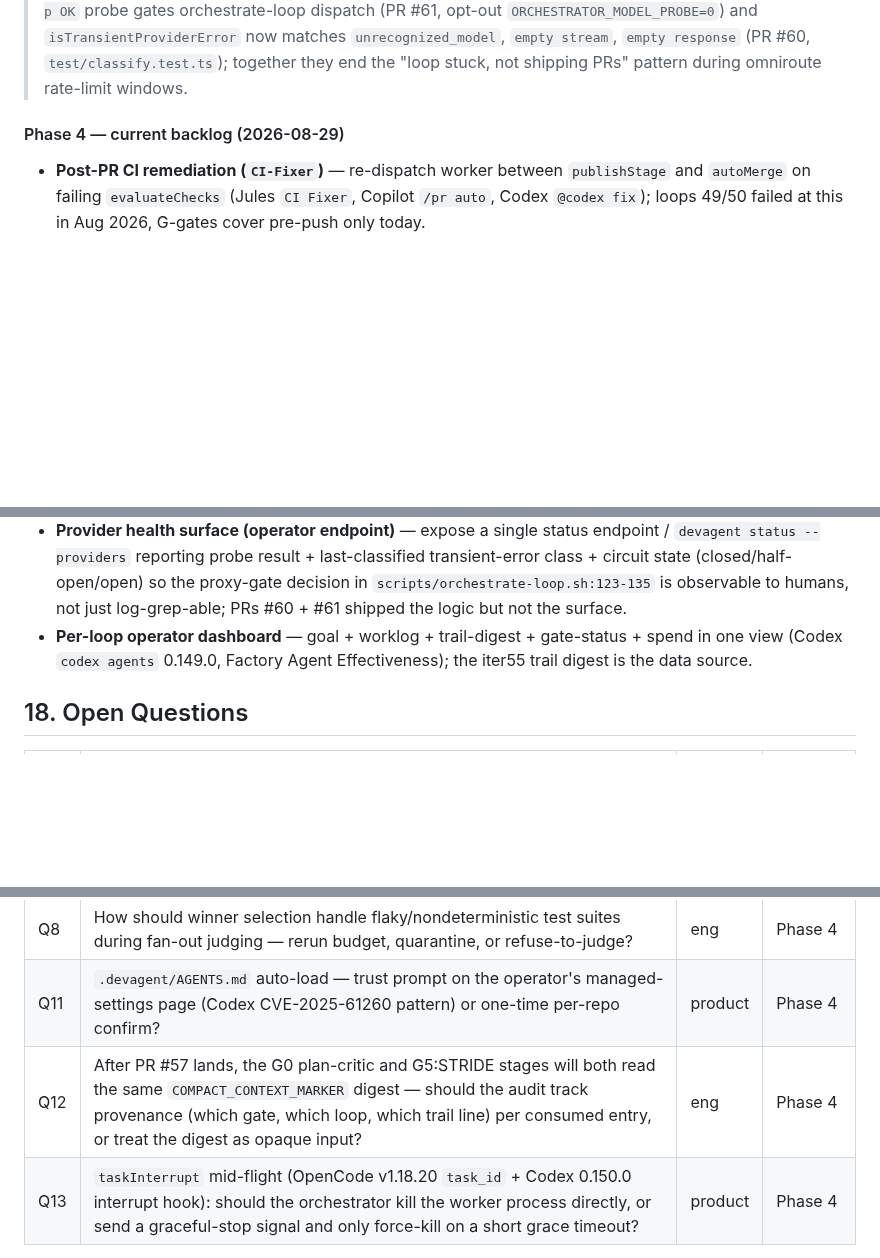
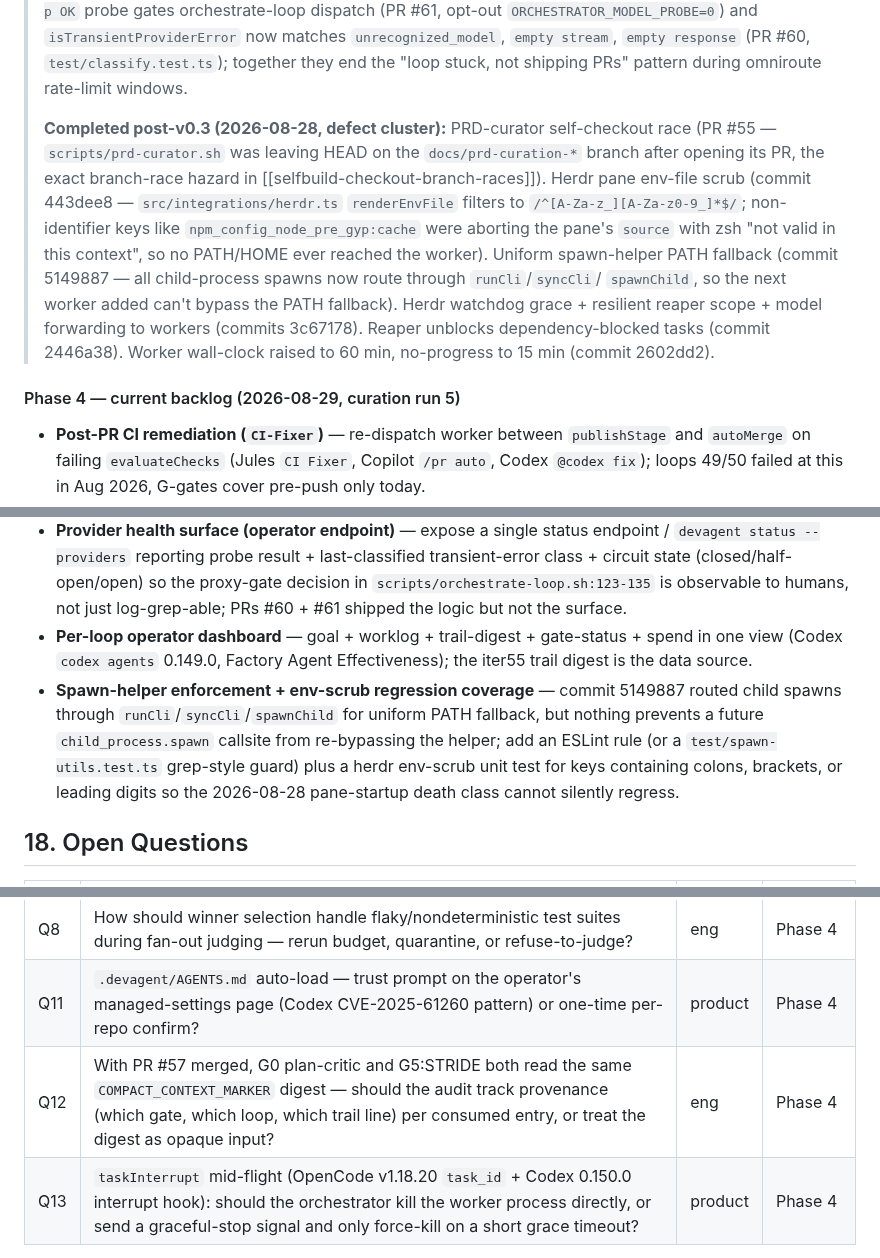
Before and after one commit to FreePeak/devagent, a Markdown page: docs/PRD.md, 3 parts joined by grey strips. Drawn GitHub-style; blank space fills up the shorter version.

Commit message:
Docs: PRD curation 20260828 - refresh roadmap backlog from delivery history (#63)

```diff
--- a/docs/PRD.md
+++ b/docs/PRD.md
@@ -574,8 +574,25 @@ Webhook-triggered runs with HMAC verification and dedup, run dashboard/status co
 > `empty stream`, `empty response` (PR #60, `test/classify.test.ts`);
 > together they end the "loop stuck, not shipping PRs" pattern during
 > omniroute rate-limit windows.
+>
+> **Completed post-v0.3 (2026-08-28, defect cluster):** PRD-curator
+> self-checkout race (PR #55 — `scripts/prd-curator.sh` was leaving
+> HEAD on the `docs/prd-curation-*` branch after opening its PR, the
+> exact branch-race hazard in
+> [[selfbuild-checkout-branch-races]]). Herdr pane env-file scrub
+> (commit 443dee8 — `src/integrations/herdr.ts` `renderEnvFile`
+> filters to `/^[A-Za-z_][A-Za-z0-9_]*$/`; non-identifier keys like
+> `npm_config_node_pre_gyp:cache` were aborting the pane's `source`
+> with zsh "not valid in this context", so no PATH/HOME ever reached
+> the worker). Uniform spawn-helper PATH fallback (commit 5149887 —
+> all child-process spawns now route through `runCli`/`syncCli`/
+> `spawnChild`, so the next worker added can't bypass the PATH
+> fallback). Herdr watchdog grace + resilient reaper scope + model
+> forwarding to workers (commits 3c67178). Reaper unblocks
+> dependency-blocked tasks (commit 2446a38). Worker wall-clock raised
+> to 60 min, no-progress to 15 min (commit 2602dd2).
 
-#### Phase 4 — current backlog (2026-08-29)
+#### Phase 4 — current backlog (2026-08-29, curation run 5)
 
 - **Post-PR CI remediation (`CI-Fixer`)** — re-dispatch worker between `publishStage` and `autoMerge` on failing `evaluateChecks` (Jules `CI Fixer`, Copilot `/pr auto`, Codex `@codex fix`); loops 49/50 failed at this in Aug 2026, G-gates cover pre-push only today.
 - **Issue-readiness gate (G0)** — OpenHands v1.13.0 type-specific ready-for-dev criteria; reject unready tickets before credits burn (cheaper than CI-Fixer, no new infra).
@@ -585,6 +602,7 @@ Webhook-triggered runs with HMAC verification and dedup, run dashboard/status co
 - **Orchestrator pre-loop guard** — auto-stash uncommitted main-worktree edits and confirm HEAD is on `main` before `git merge`; loops 52/53/54 all failed this way in one session (root cause logged 2026-08-28).
 - **Provider health surface (operator endpoint)** — expose a single status endpoint / `devagent status --providers` reporting probe result + last-classified transient-error class + circuit state (closed/half-open/open) so the proxy-gate decision in `scripts/orchestrate-loop.sh:123-135` is observable to humans, not just log-grep-able; PRs #60 + #61 shipped the logic but not the surface.
 - **Per-loop operator dashboard** — goal + worklog + trail-digest + gate-status + spend in one view (Codex `codex agents` 0.149.0, Factory Agent Effectiveness); the iter55 trail digest is the data source.
+- **Spawn-helper enforcement + env-scrub regression coverage** — commit 5149887 routed child spawns through `runCli`/`syncCli`/`spawnChild` for uniform PATH fallback, but nothing prevents a future `child_process.spawn` callsite from re-bypassing the helper; add an ESLint rule (or a `test/spawn-utils.test.ts` grep-style guard) plus a herdr env-scrub unit test for keys containing colons, brackets, or leading digits so the 2026-08-28 pane-startup death class cannot silently regress.
 
 ## 18. Open Questions
 
@@ -594,7 +612,7 @@ Webhook-triggered runs with HMAC verification and dedup, run dashboard/status co
 | Q5 | Should G4 async findings be advisory or blocking? | product | Phase 2 |
 | Q8 | How should winner selection handle flaky/nondeterministic test suites during fan-out judging — rerun budget, quarantine, or refuse-to-judge? | eng | Phase 4 |
 | Q11 | `.devagent/AGENTS.md` auto-load — trust prompt on the operator's managed-settings page (Codex CVE-2025-61260 pattern) or one-time per-repo confirm? | product | Phase 4 |
-| Q12 | After PR #57 lands, the G0 plan-critic and G5:STRIDE stages will both read the same `COMPACT_CONTEXT_MARKER` digest — should the audit track provenance (which gate, which loop, which trail line) per consumed entry, or treat the digest as opaque input? | eng | Phase 4 |
+| Q12 | With PR #57 merged, G0 plan-critic and G5:STRIDE both read the same `COMPACT_CONTEXT_MARKER` digest — should the audit track provenance (which gate, which loop, which trail line) per consumed entry, or treat the digest as opaque input? | eng | Phase 4 |
 | Q13 | `taskInterrupt` mid-flight (OpenCode v1.18.20 `task_id` + Codex 0.150.0 interrupt hook): should the orchestrator kill the worker process directly, or send a graceful-stop signal and only force-kill on a short grace timeout? | product | Phase 4 |
 
 > Resolved 2026-08-24: Q1 (ecosystem conventions + `testCommand` override now
```
